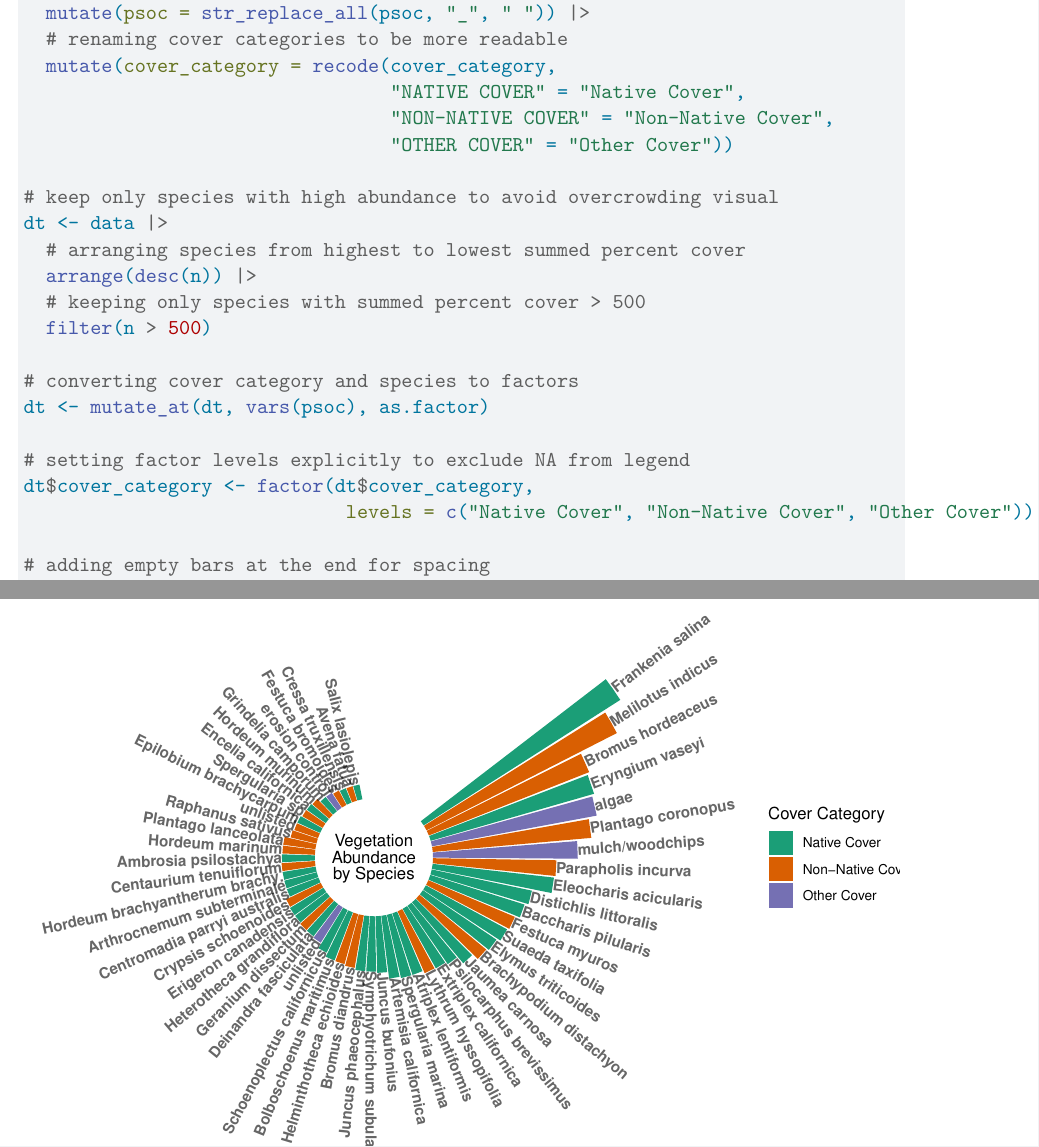
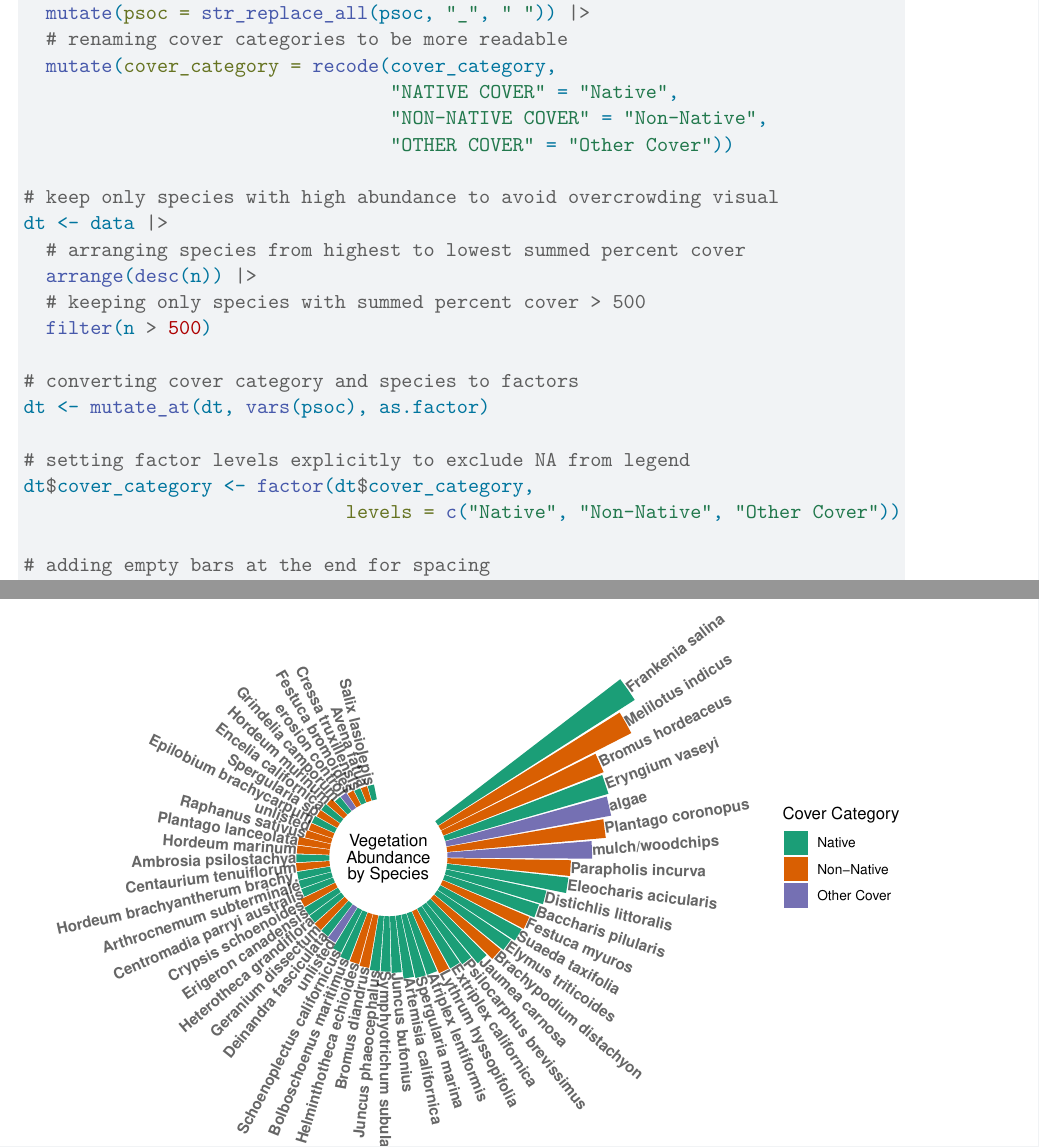
Before and after one commit to herreralinda847/intermediate-elective, a Quarto document (code/intermediate-elective.qmd): two parts of pages 5 and 7 of 8, joined at a grey line, cut so that both start at the same text. Rendered offline with R 4.5, knitr and Pandoc in place of Quarto, then LaTeX, with nearby package versions.

Commit message:
adjusting the names so it fits when rendered

```diff
--- a/code/intermediate-elective.qmd
+++ b/code/intermediate-elective.qmd
@@ -103,8 +103,8 @@ data <- veg |>
   mutate(psoc = str_replace_all(psoc, "_", " ")) |>
   # renaming cover categories to be more readable
   mutate(cover_category = recode(cover_category,
-                                 "NATIVE COVER" = "Native Cover",
-                                 "NON-NATIVE COVER" = "Non-Native Cover",
+                                 "NATIVE COVER" = "Native",
+                                 "NON-NATIVE COVER" = "Non-Native",
                                  "OTHER COVER" = "Other Cover"))
 
 # keep only species with high abundance to avoid overcrowding visual
@@ -119,7 +119,7 @@ dt <- mutate_at(dt, vars(psoc), as.factor)
 
 # setting factor levels explicitly to exclude NA from legend
 dt$cover_category <- factor(dt$cover_category,
-                             levels = c("Native Cover", "Non-Native Cover", "Other Cover"))
+                             levels = c("Native", "Non-Native", "Other Cover"))
 
 # adding empty bars at the end for spacing
 empty_bar <- 2
```
Also changed, not shown: code/intermediate-elective.pdf.
